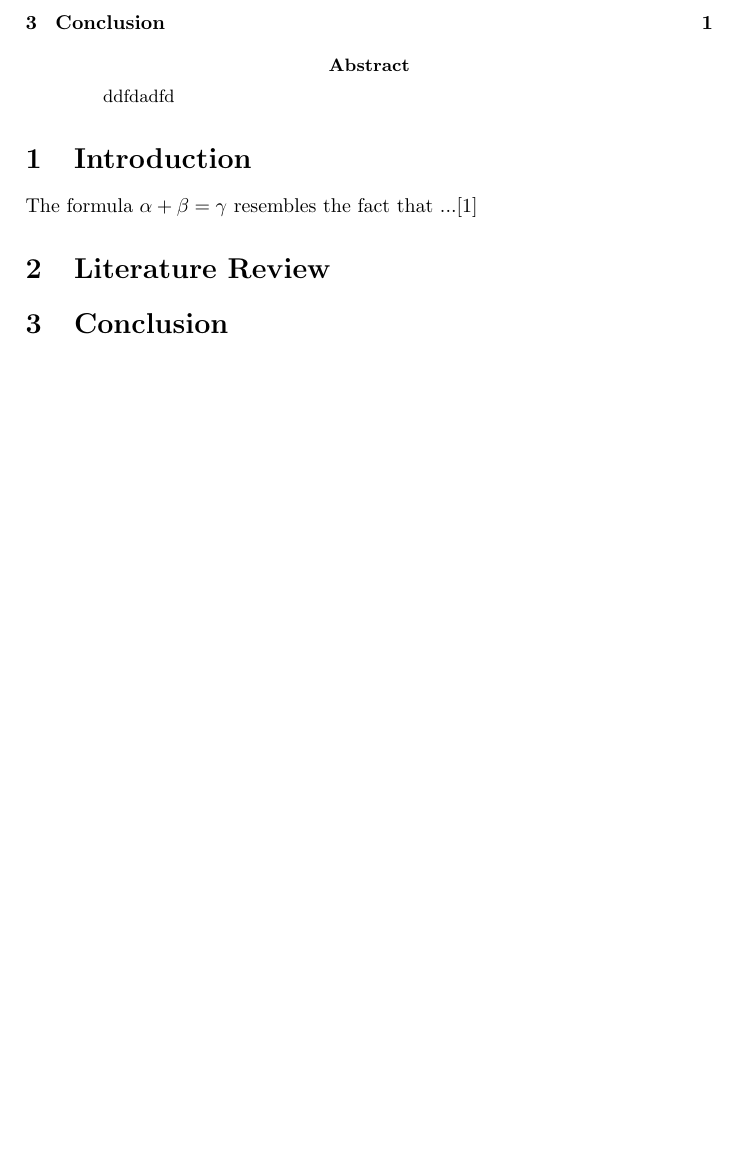
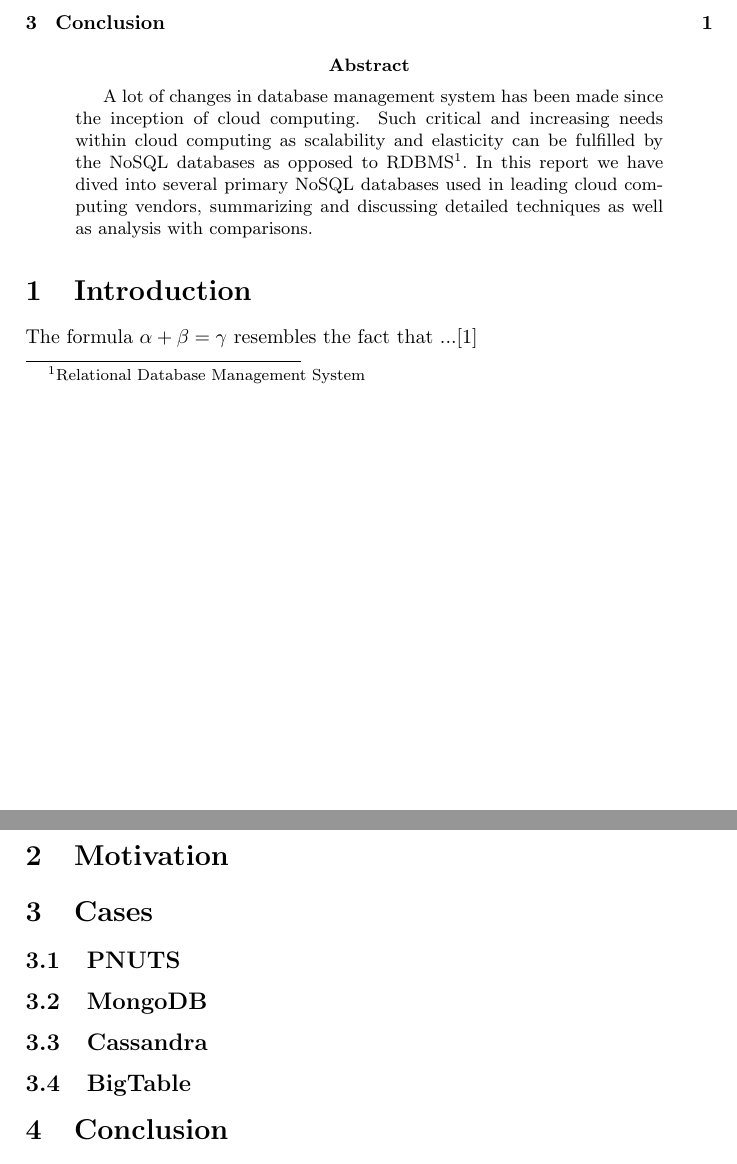
Before and after one commit to alex4814/report-cc, a LaTeX paper (report/master.tex): part of the page before the commit and two parts of pages 1 and 2 of 2 after it, the two joined at a grey line, cut so that both start at the same text, the shorter picture padded with empty space. The pictures show the PDF file report/master.pdf that the author committed with the source.

Commit message:
abstract added

```diff
--- a/report/master.tex
+++ b/report/master.tex
@@ -19,13 +19,23 @@ Chen Sui\\21421183}
 \tableofcontents
 
 \begin{abstract}
-ddfdadfd
+A lot of changes in database management system has been made since the inception of cloud computing. Such critical and increasing needs within cloud computing as scalability and elasticity can be fulfilled by the NoSQL databases as opposed to RDBMS\footnote{Relational Database Management System}. In this report we have dived into several primary NoSQL databases used in leading cloud computing vendors, summarizing and discussing detailed techniques as well as analysis with comparisons.
 \end{abstract}
 
 \section{Introduction}
 The formula $\alpha + \beta = \gamma$ resembles the fact that ...\cite{Chang2006}
 
-\section{Literature Review}
+\section{Motivation}
+
+\section{Cases}
+
+\subsection{PNUTS}
+
+\subsection{MongoDB}
+
+\subsection{Cassandra}
+
+\subsection{BigTable}
 
 \section{Conclusion}
 
```
Also changed, not shown: report/master.pdf.
